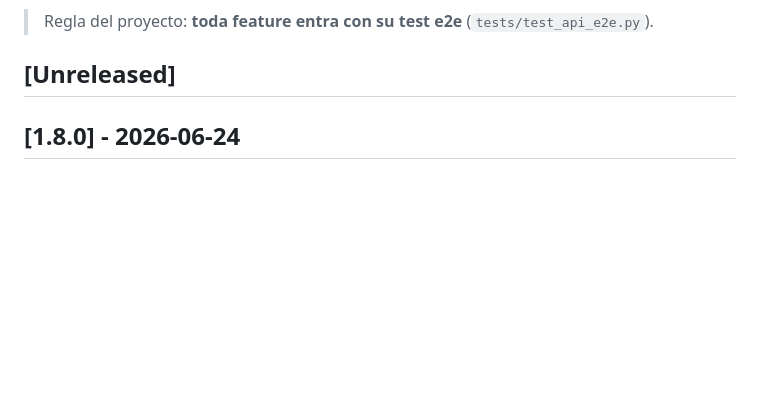
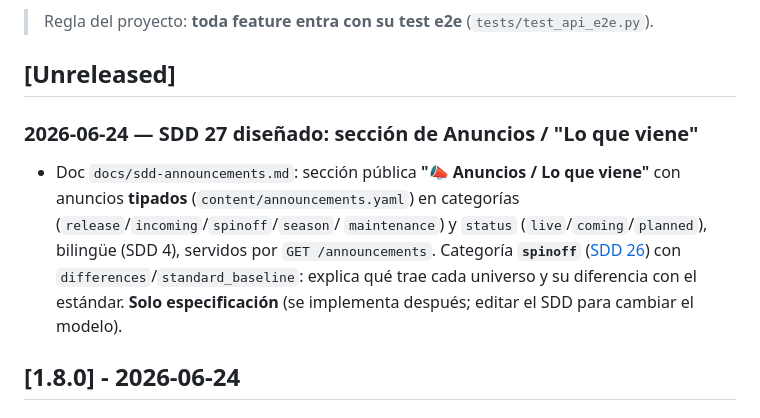
Before and after one commit to villadalmine/online-game, a Markdown page: CHANGELOG.md, the part around the change. GitHub-like rendering; blank space fills up the shorter version.

Commit message:
docs: SDD 27 — sección de Anuncios / 'Lo que viene' (categorías + spin-offs vs estándar)
Co-Authored-By: Claude Opus 4.8 <noreply@anthropic.com>

```diff
--- a/CHANGELOG.md
+++ b/CHANGELOG.md
@@ -6,6 +6,14 @@ Registro de todo lo que vamos logrando. Formato basado en
 > Regla del proyecto: **toda feature entra con su test e2e** (`tests/test_api_e2e.py`).
 
 ## [Unreleased]
+
+### 2026-06-24 — SDD 27 diseñado: sección de Anuncios / "Lo que viene"
+- Doc `docs/sdd-announcements.md`: sección pública **"📣 Anuncios / Lo que viene"** con anuncios
+  **tipados** (`content/announcements.yaml`) en categorías (`release`/`incoming`/`spinoff`/`season`/
+  `maintenance`) y `status` (`live`/`coming`/`planned`), bilingüe (SDD 4), servidos por
+  `GET /announcements`. Categoría **`spinoff`** ([SDD 26](docs/sdd-spinoff-universes.md)) con
+  `differences`/`standard_baseline`: explica qué trae cada universo y su diferencia con el estándar.
+  **Solo especificación** (se implementa después; editar el SDD para cambiar el modelo).
 
 ## [1.8.0] - 2026-06-24
 
```
Also changed, not shown: ROADMAP.md (+1 -0 lines), docs/sdd-announcements.md (added, +124 -0 lines).
